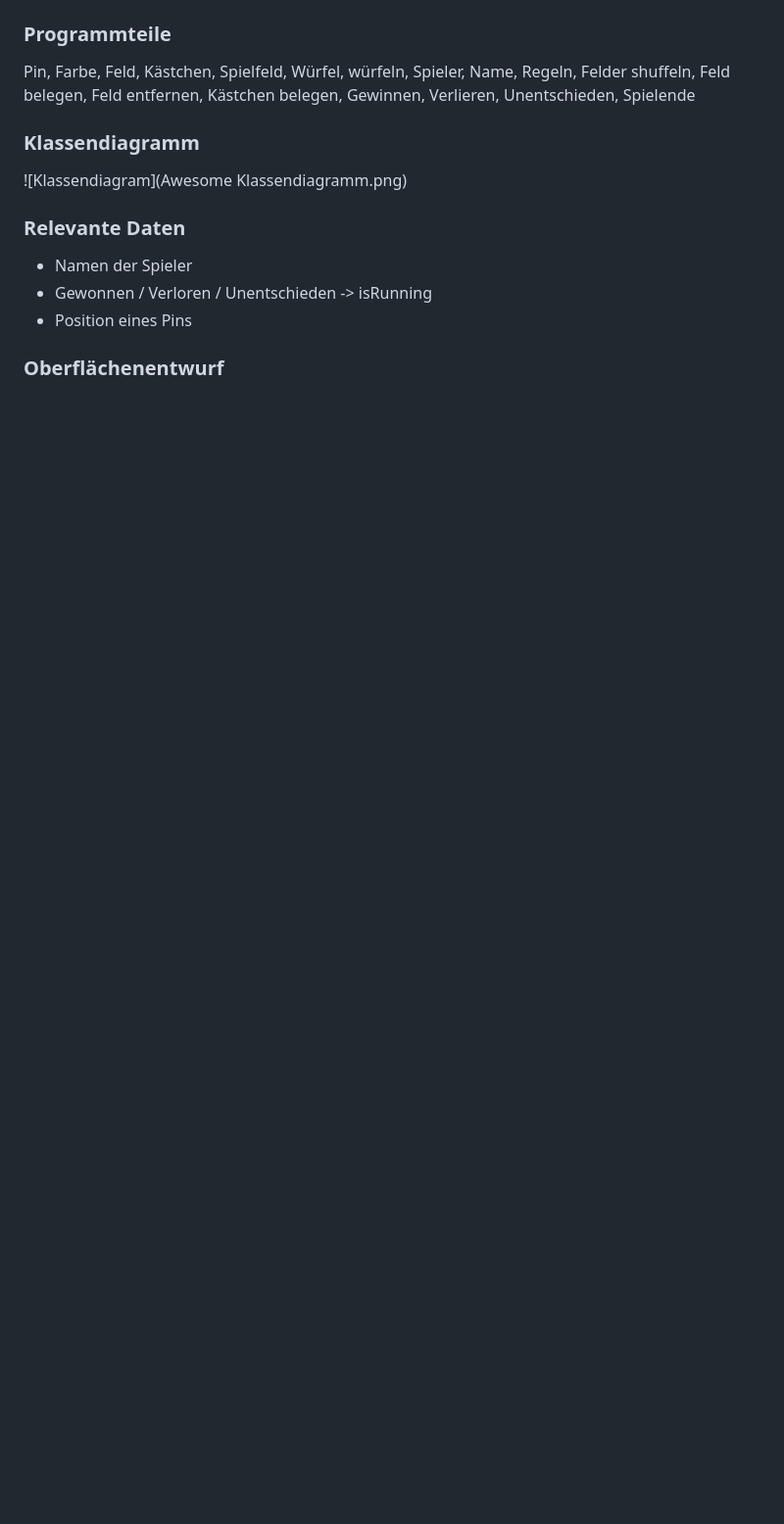
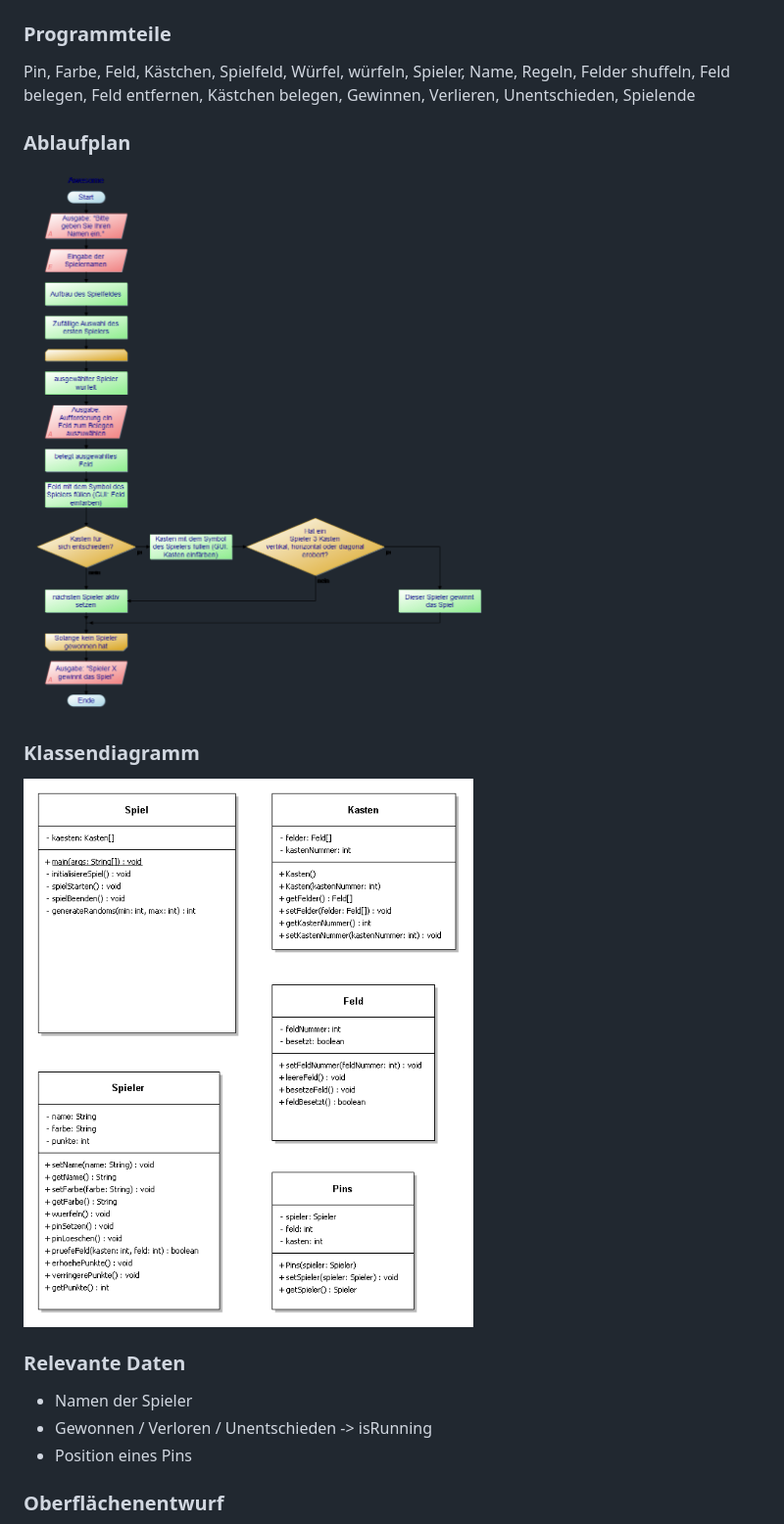
Before and after one commit to pixelvektor/awesome, a Markdown page: Projektplanung/Projektplan.md, the part around the change printed below. Shown: that part at 98% size. GitHub-like rendering; blank space fills up the shorter version.

```diff
--- a/Projektplanung/Projektplan.md
+++ b/Projektplanung/Projektplan.md
@@ -15,8 +12,11 @@
 ### Programmteile
 Pin, Farbe, Feld, Kästchen, Spielfeld, Würfel, würfeln, Spieler, Name, Regeln, Felder shuffeln, Feld belegen, Feld entfernen, Kästchen belegen, Gewinnen, Verlieren, Unentschieden, Spielende
 
+### Ablaufplan
+![Ablaufplan](PAP.png)
+
 ### Klassendiagramm
-![Klassendiagram](Awesome Klassendiagramm.png)
+![Klassendiagram](Klassendiagramm.png)
 
 ### Relevante Daten
 - Namen der Spieler
```
Also changed, not shown: other parts of Projektplanung/Projektplan.md (+1 -4 lines), Projektplanung/Concept.png (added), Projektplanung/Concept_Awesome.png (deleted), Projektplanung/Klassendiagramm.png (renamed from Projektplanung/Awesome Klassendiagramm.png), Projektplanung/PAP.png (renamed from Awesome_PAP_final.png), 5 other files.
